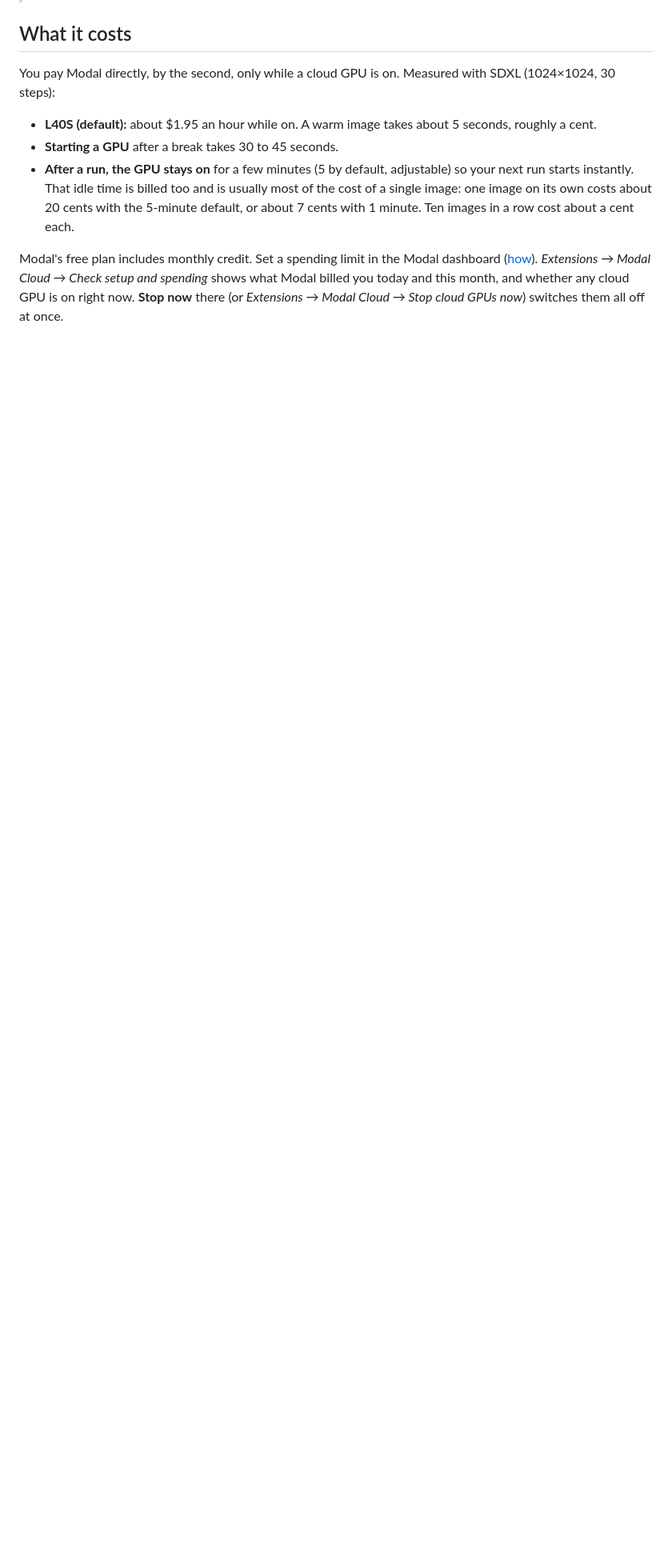
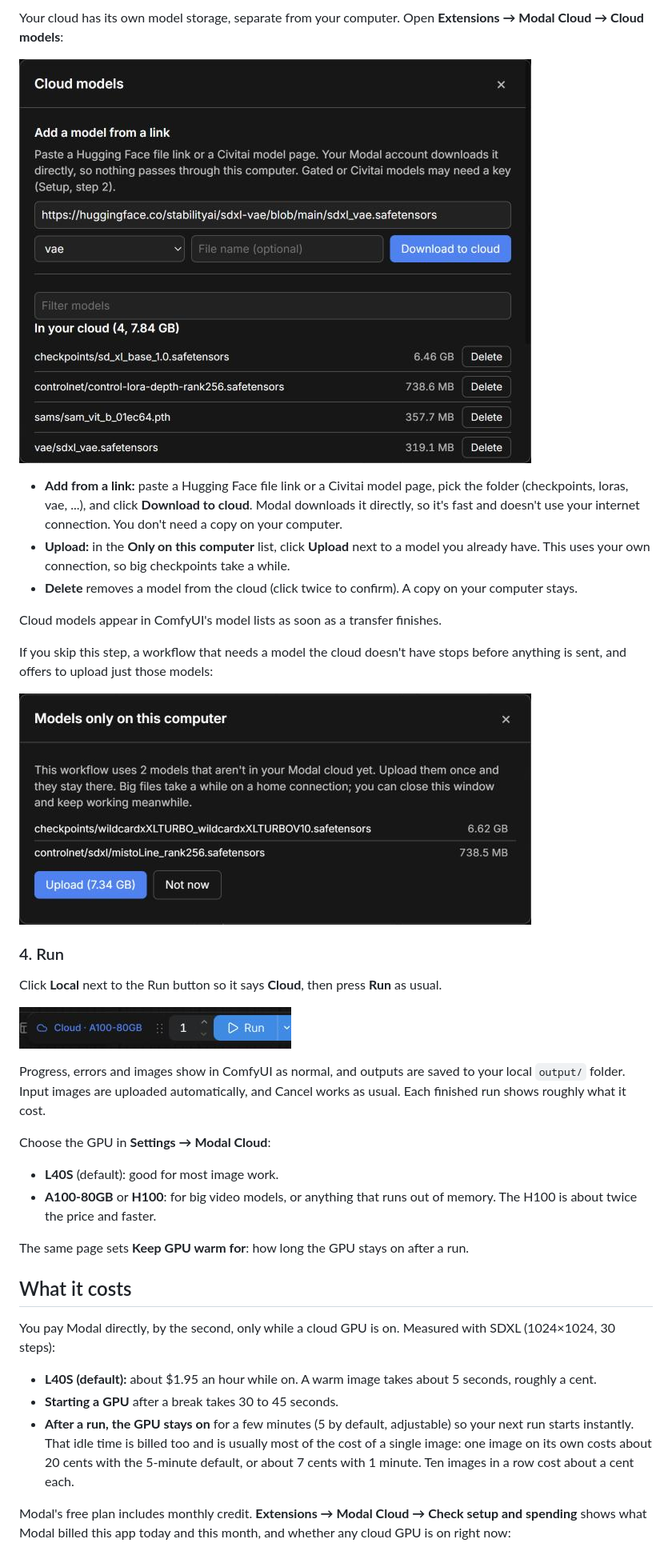
Before and after one commit to byvfx/comfyless, a Markdown page: README.md, the part around one of its changes. Shown at 80% size. GitHub-like rendering; pictures changed too: docs/images/cloud-models.png (added), docs/images/missing-models.png (added), docs/images/run-on-cloud.png (added); blank space fills up the shorter version.

```diff
--- a/README.md
+++ b/README.md
@@ -8,3 +37,30 @@ Comfyless adds a **Local / Cloud** switch next to ComfyUI's Run button. With Clo
+Your cloud has its own model storage, separate from your computer. Open **Extensions → Modal Cloud → Cloud models**:
+
+![Cloud models: add a model from a link, and the models in your cloud](https://raw.githubusercontent.com/byvfx/comfyless/main/docs/images/cloud-models.png)
+
+- **Add from a link:** paste a Hugging Face file link or a Civitai model page, pick the folder (checkpoints, loras, vae, ...), and click **Download to cloud**. Modal downloads it directly, so it's fast and doesn't use your internet connection. You don't need a copy on your computer.
+- **Upload:** in the **Only on this computer** list, click **Upload** next to a model you already have. This uses your own connection, so big checkpoints take a while.
+- **Delete** removes a model from the cloud (click twice to confirm). A copy on your computer stays.
+
+Cloud models appear in ComfyUI's model lists as soon as a transfer finishes.
+
+If you skip this step, a workflow that needs a model the cloud doesn't have stops before anything is sent, and offers to upload just those models:
+
+![Models only on this computer: upload the models this workflow needs](https://raw.githubusercontent.com/byvfx/comfyless/main/docs/images/missing-models.png)
+
+### 4. Run
+
+Click **Local** next to the Run button so it says **Cloud**, then press **Run** as usual.
+
+![The Run on Cloud switch next to the Run button](https://raw.githubusercontent.com/byvfx/comfyless/main/docs/images/run-on-cloud.png)
+
+Progress, errors and images show in ComfyUI as normal, and outputs are saved to your local `output/` folder. Input images are uploaded automatically, and Cancel works as usual. Each finished run shows roughly what it cost.
+
+Choose the GPU in **Settings → Modal Cloud**:
+- **L40S** (default): good for most image work.
+- **A100-80GB** or **H100**: for big video models, or anything that runs out of memory. The H100 is about twice the price and faster.
+
+The same page sets **Keep GPU warm for**: how long the GPU stays on after a run.
 
 ## What it costs
 
@@ -14,5 +70,5 @@ You pay Modal directly, by the second, only while a cloud GPU is on. Measured wi
 - **Starting a GPU** after a break takes 30 to 45 seconds.
 - **After a run, the GPU stays on** for a few minutes (5 by default, adjustable) so your next run starts instantly. That idle time is billed too and is usually most of the cost of a single image: one image on its own costs about 20 cents with the 5-minute default, or about 7 cents with 1 minute. Ten images in a row cost about a cent each.
 
-Modal's free plan includes monthly credit. Set a spending limit in the Modal dashboard ([how](https://modal.com/docs/guide/budgets)). *Extensions → Modal Cloud → Check setup and spending* shows what Modal billed you today and this month, and whether any cloud GPU is on right now. **Stop now** there (or *Extensions → Modal Cloud → Stop cloud GPUs now*) switches them all off at once.
+Modal's free plan includes monthly credit. **Extensions → Modal Cloud → Check setup and spending** shows what Modal billed this app today and this month, and whether any cloud GPU is on right now:
 
```
Also changed, not shown: other parts of README.md (+62 -22 lines), docs/images/check-setup.png (added), docs/images/setup-1-sign-in.png (added), docs/images/setup-2-deploy.png (added), 1 other file.
